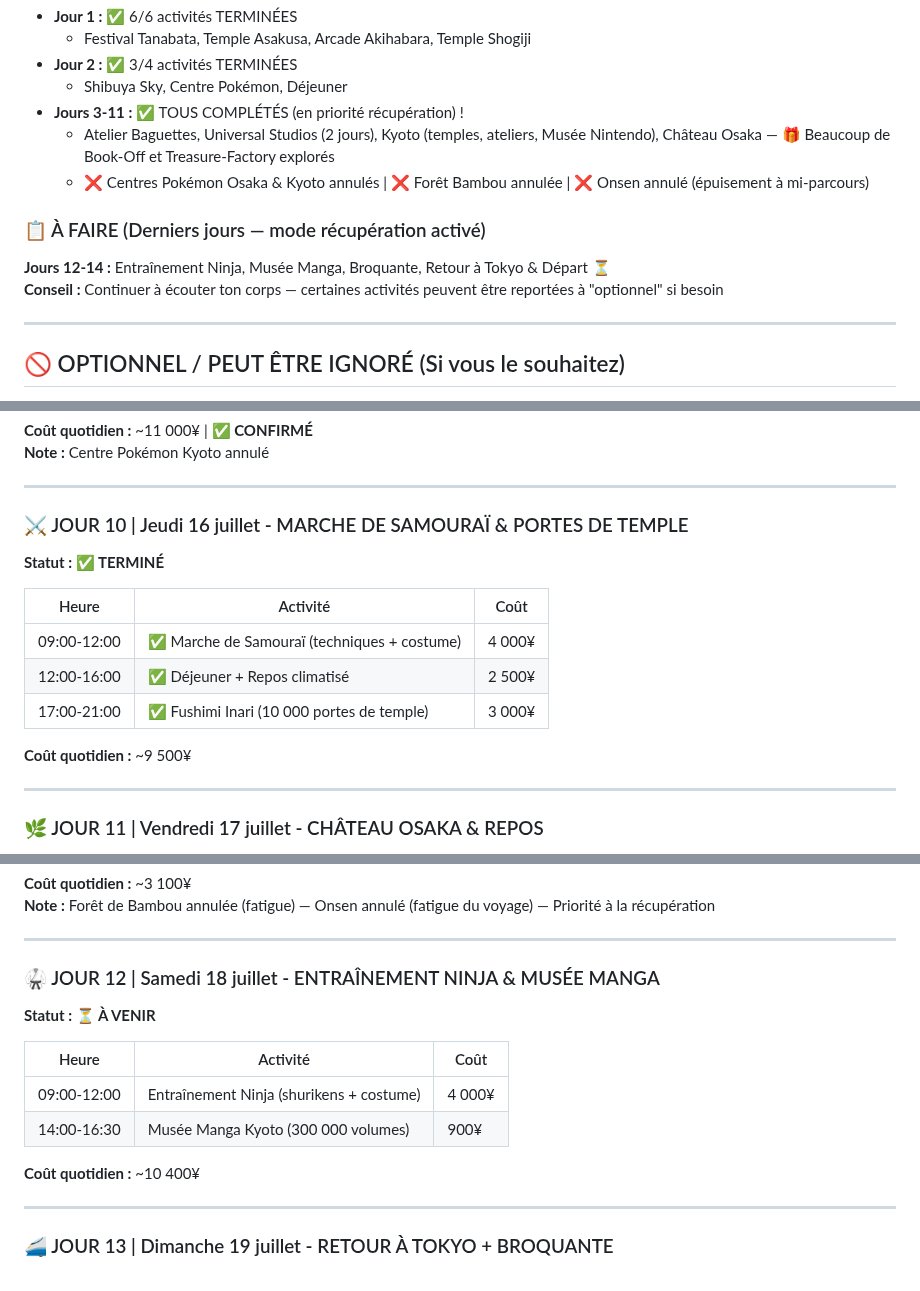
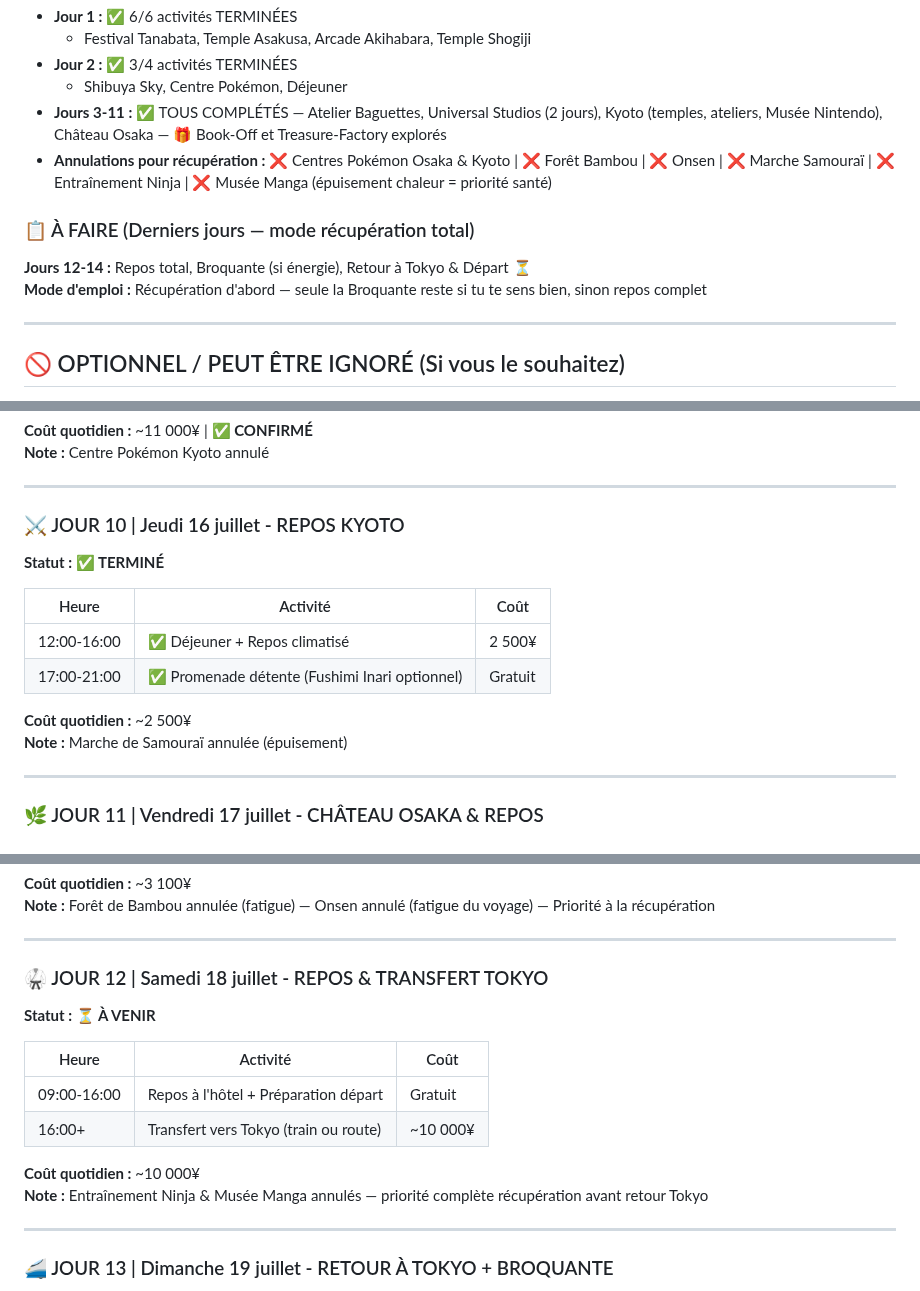
Before and after one commit to azertytr/japon, a Markdown page: README.md, 3 parts joined by grey strips. Drawn GitHub-style.

Commit message:
Annulations massives : Ninja, Samouraï, Manga — Récupération complète prioritaire
- Jour 10 : Samouraï annulé → Repos Kyoto
- Jour 12 : Ninja & Manga annulés → Repos + Transfert Tokyo
- Journal de bord : 6 activités annulées total pour cause épuisement chaleur
- Statut général : Épuisement chaleur après 11 jours en 30-35°C humide → recalibrage complet
- Seule Broquante reste optionnelle si énergie disponible

Priorité absolue : récupération santé avant vol retour

Co-Authored-By: Claude Haiku 4.5 <noreply@anthropic.com>
Claude-Session: https://claude.ai/code/session_01DetmnE3NaVNkR1nDfxsyqY

```diff
--- a/README.md
+++ b/README.md
@@ -60,14 +61,13 @@ Ce README est la **seule source de vérité** du voyage. Il n'y a rien d'autre d
   - Festival Tanabata, Temple Asakusa, Arcade Akihabara, Temple Shogiji
 - **Jour 2 :** ✅ 3/4 activités TERMINÉES
   - Shibuya Sky, Centre Pokémon, Déjeuner
-- **Jours 3-11 :** ✅ TOUS COMPLÉTÉS (en priorité récupération) !
-  - Atelier Baguettes, Universal Studios (2 jours), Kyoto (temples, ateliers, Musée Nintendo), Château Osaka — 🎁 Beaucoup de Book-Off et Treasure-Factory explorés
-  - ❌ Centres Pokémon Osaka & Kyoto annulés | ❌ Forêt Bambou annulée | ❌ Onsen annulé (épuisement à mi-parcours)
+- **Jours 3-11 :** ✅ TOUS COMPLÉTÉS — Atelier Baguettes, Universal Studios (2 jours), Kyoto (temples, ateliers, Musée Nintendo), Château Osaka — 🎁 Book-Off et Treasure-Factory explorés
+- **Annulations pour récupération :** ❌ Centres Pokémon Osaka & Kyoto | ❌ Forêt Bambou | ❌ Onsen | ❌ Marche Samouraï | ❌ Entraînement Ninja | ❌ Musée Manga (épuisement chaleur = priorité santé)
 
-### 📋 À FAIRE (Derniers jours — mode récupération activé)
+### 📋 À FAIRE (Derniers jours — mode récupération total)
 
-**Jours 12-14 :** Entraînement Ninja, Musée Manga, Broquante, Retour à Tokyo & Départ ⏳
-**Conseil :** Continuer à écouter ton corps — certaines activités peuvent être reportées à "optionnel" si besoin
+**Jours 12-14 :** Repos total, Broquante (si énergie), Retour à Tokyo & Départ ⏳
+**Mode d'emploi :** Récupération d'abord — seule la Broquante reste si tu te sens bien, sinon repos complet
 
 ---
 
@@ -220,17 +220,17 @@ Activités que vous pouvez ignorer sans affecter le voyage :
 
 ---
 
-### ⚔️ JOUR 10 | Jeudi 16 juillet - MARCHE DE SAMOURAÏ & PORTES DE TEMPLE
+### ⚔️ JOUR 10 | Jeudi 16 juillet - REPOS KYOTO
 
 **Statut : ✅ TERMINÉ**
 
 | Heure | Activité | Coût |
 |-------|----------|------|
-| 09:00-12:00 | ✅ Marche de Samouraï (techniques + costume) | 4 000¥ |
 | 12:00-16:00 | ✅ Déjeuner + Repos climatisé | 2 500¥ |
-| 17:00-21:00 | ✅ Fushimi Inari (10 000 portes de temple) | 3 000¥ |
+| 17:00-21:00 | ✅ Promenade détente (Fushimi Inari optionnel) | Gratuit |
 
-**Coût quotidien :** ~9 500¥
+**Coût quotidien :** ~2 500¥
+**Note :** Marche de Samouraï annulée (épuisement)
 
 ---
 
@@ -248,16 +248,17 @@ Activités que vous pouvez ignorer sans affecter le voyage :
 
 ---
 
-### 🥋 JOUR 12 | Samedi 18 juillet - ENTRAÎNEMENT NINJA & MUSÉE MANGA
+### 🥋 JOUR 12 | Samedi 18 juillet - REPOS & TRANSFERT TOKYO
 
 **Statut : ⏳ À VENIR**
 
 | Heure | Activité | Coût |
 |-------|----------|------|
-| 09:00-12:00 | Entraînement Ninja (shurikens + costume) | 4 000¥ |
-| 14:00-16:30 | Musée Manga Kyoto (300 000 volumes) | 900¥ |
+| 09:00-16:00 | Repos à l'hôtel + Préparation départ | Gratuit |
+| 16:00+ | Transfert vers Tokyo (train ou route) | ~10 000¥ |
 
-**Coût quotidien :** ~10 400¥
+**Coût quotidien :** ~10 000¥
+**Note :** Entraînement Ninja & Musée Manga annulés — priorité complète récupération avant retour Tokyo
 
 ---
 
```
Also changed, not shown: other parts of README.md (+3 -2 lines).
